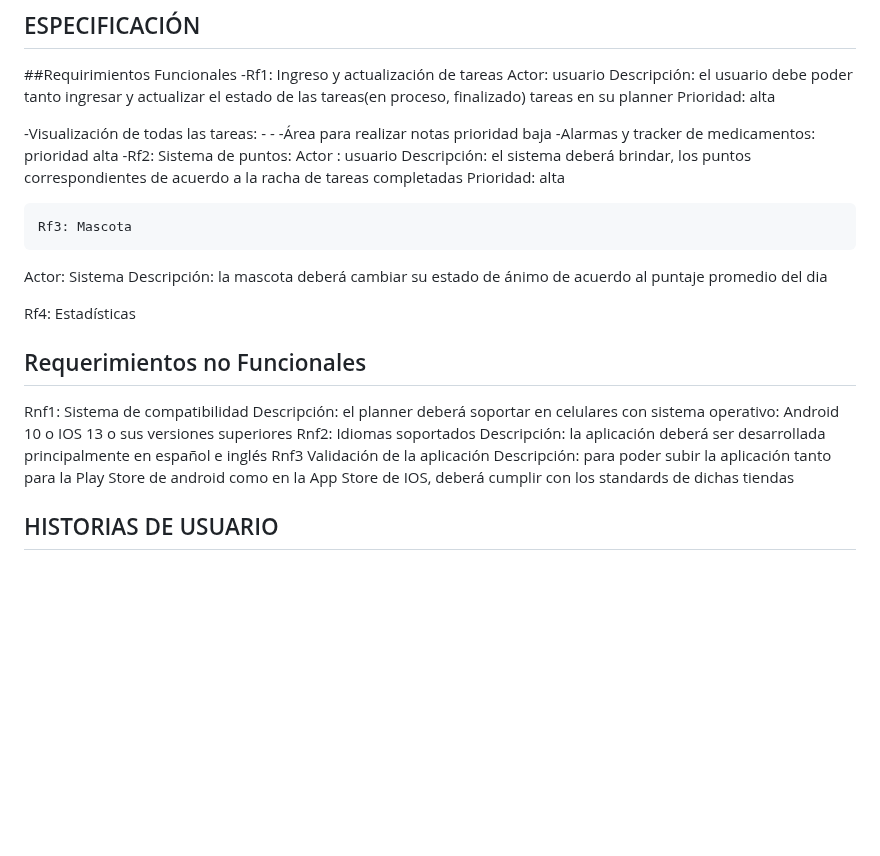
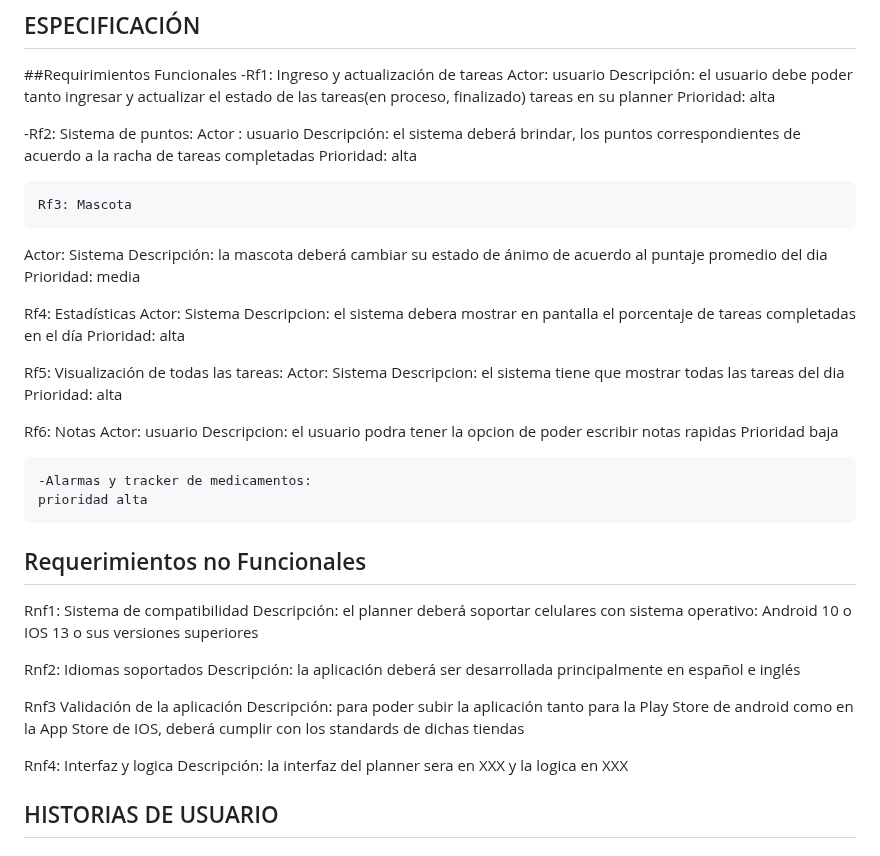
Before and after one commit to IngSoft-FIS-2023-2/obligatorio1-alcarraz-chappuis-vera, a Markdown page: README.md, the part around one of its changes. Rendered like a GitHub page; blank space fills up the shorter version.

Commit message:
Add: Actualización tanto de los requerimientos funcionales y no funcionales”

```diff
--- a/README.md
+++ b/README.md
@@ -52,13 +53,7 @@ Actor: usuario
 Descripción: el usuario debe poder tanto ingresar y actualizar el estado de las tareas(en proceso, 	finalizado) tareas en su planner
 Prioridad: alta
 
--Visualización de todas las tareas:
-		-
-		-
-	-Área para realizar notas
-		prioridad baja
-	-Alarmas y tracker de medicamentos:
-	prioridad alta
+
 -Rf2: Sistema de puntos:
 Actor : usuario
 	Descripción: el sistema deberá brindar, los puntos correspondientes de acuerdo a la racha de tareas completadas
@@ -67,17 +62,40 @@ Actor : usuario
 	Rf3: Mascota
 Actor: Sistema
 Descripción: la mascota deberá cambiar su estado de ánimo de acuerdo al puntaje promedio del dia
+Prioridad: media
 
 Rf4: Estadísticas
+Actor: Sistema
+Descripcion: el sistema debera mostrar en pantalla el porcentaje de tareas completadas en el día
+Prioridad: alta
+
+Rf5: Visualización de todas las tareas:
+	Actor: Sistema
+Descripcion: el sistema tiene que mostrar todas las tareas del dia
+Prioridad: alta
+
+Rf6: Notas
+Actor: usuario
+Descripcion: el usuario podra tener la opcion de poder escribir notas rapidas
+Prioridad baja
+
+	-Alarmas y tracker de medicamentos:
+	prioridad alta
 
 ## Requerimientos no Funcionales
 
 Rnf1: Sistema de compatibilidad
- 	Descripción: el planner deberá soportar en celulares con sistema operativo: Android 10 o IOS 13 o sus versiones superiores
+Descripción: el planner deberá soportar celulares con sistema operativo: Android 10 o IOS 13 o sus versiones superiores
+
 Rnf2: Idiomas soportados
 Descripción: la aplicación deberá ser desarrollada principalmente en español e inglés
+
 Rnf3 Validación de la aplicación
 Descripción: para poder subir la aplicación tanto para la Play Store de android como en la App Store de IOS, deberá cumplir con los standards de dichas tiendas
+
+Rnf4: Interfaz y logica
+Descripción: la interfaz del planner sera en XXX y la logica en XXX
+
 
 ## HISTORIAS DE USUARIO
 ## Historias de usuario 1
```
Also changed, not shown: other parts of README.md (+1 -0 lines).
